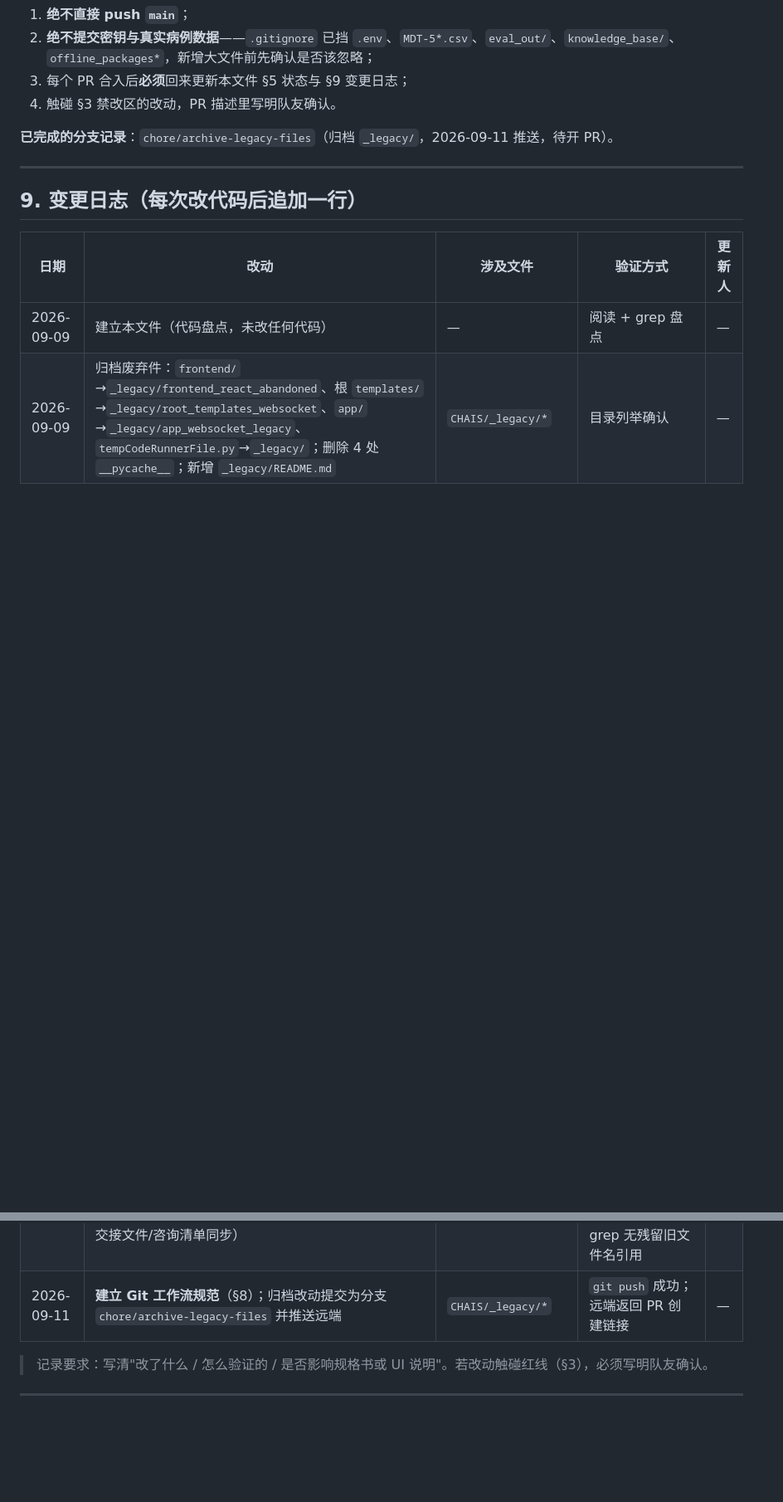
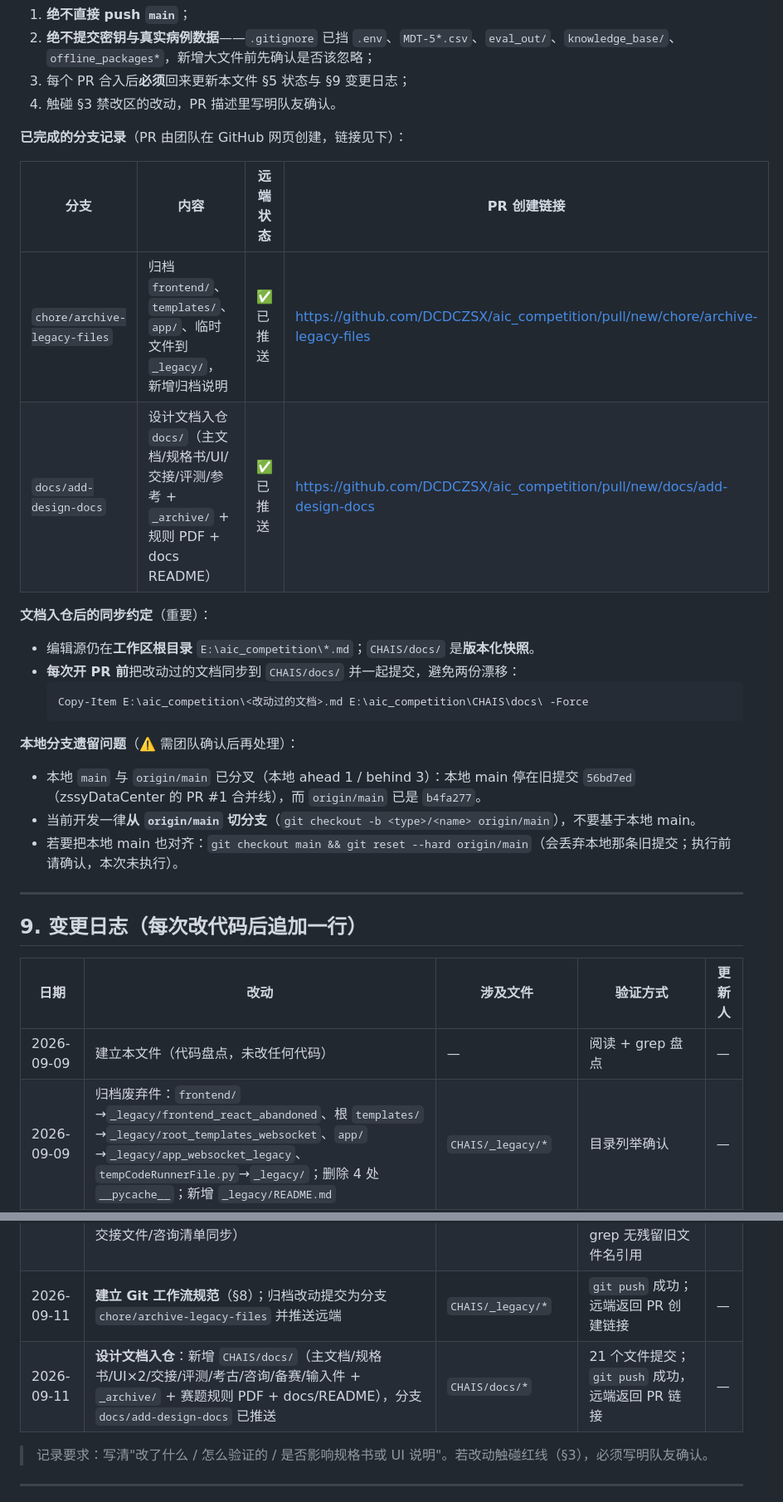
Before and after one commit to DCDCZSX/aic_competition, a Markdown page: docs/开发进度与交接.md, 2 parts joined by grey strips. Shown at 83% size. GitHub-like rendering; blank space fills up the shorter version.

Commit message:
docs: 补充 Git 工作流、分支记录与文档同步约定
- 开发进度与交接.md §8：新增已推送分支与 PR 链接、文档入仓同步约定、本地 main 分叉问题说明
- 记录 chore/archive-legacy-files 与 docs/add-design-docs 两个分支

````diff
--- a/docs/开发进度与交接.md
+++ b/docs/开发进度与交接.md
@@ -276,7 +276,24 @@ git push -u origin <type>/<name>
 3. 每个 PR 合入后**必须**回来更新本文件 §5 状态与 §9 变更日志；
 4. 触碰 §3 禁改区的改动，PR 描述里写明队友确认。
 
-**已完成的分支记录**：`chore/archive-legacy-files`（归档 `_legacy/`，2026-09-11 推送，待开 PR）。
+**已完成的分支记录**（PR 由团队在 GitHub 网页创建，链接见下）：
+
+| 分支 | 内容 | 远端状态 | PR 创建链接 |
+|---|---|---|---|
+| `chore/archive-legacy-files` | 归档 `frontend/`、`templates/`、`app/`、临时文件到 `_legacy/`，新增归档说明 | ✅ 已推送 | https://github.com/DCDCZSX/aic_competition/pull/new/chore/archive-legacy-files |
+| `docs/add-design-docs` | 设计文档入仓 `docs/`（主文档/规格书/UI/交接/评测/参考 + `_archive/` + 规则 PDF + docs README） | ✅ 已推送 | https://github.com/DCDCZSX/aic_competition/pull/new/docs/add-design-docs |
+
+**文档入仓后的同步约定**（重要）：
+- 编辑源仍在**工作区根目录** `E:\aic_competition\*.md`；`CHAIS/docs/` 是**版本化快照**。
+- **每次开 PR 前**把改动过的文档同步到 `CHAIS/docs/` 并一起提交，避免两份漂移：
+  ```powershell
+  Copy-Item E:\aic_competition\<改动过的文档>.md E:\aic_competition\CHAIS\docs\ -Force
+  ```
+
+**本地分支遗留问题**（⚠️ 需团队确认后再处理）：
+- 本地 `main` 与 `origin/main` 已分叉（本地 ahead 1 / behind 3）：本地 main 停在旧提交 `56bd7ed`（zssyDataCenter 的 PR #1 合并线），而 `origin/main` 已是 `b4fa277`。
+- 当前开发一律**从 `origin/main` 切分支**（`git checkout -b <type>/<name> origin/main`），不要基于本地 main。
+- 若要把本地 main 也对齐：`git checkout main && git reset --hard origin/main`（会丢弃本地那条旧提交；执行前请确认，本次未执行）。
 
 ---
 
@@ -289,6 +306,7 @@ git push -u origin <type>/<name>
 | 2026-09-11 | 发现主文档 §16「报告状态机与异常处理」为会话外新增章节 → 吸收进规格书（新 §7.1 状态机 + 异常处理要求），并把状态机实现补入本文件任务 0.6 / 4.5 | `产品开发规格书-比赛版v-competition.md`、本文件 | 与主文档 §16、规格书 §8 降级表交叉核对一致 | — |
 | 2026-09-11 | **主文档合并为一份**：`optimized_ai_...md` → 重命名为 `多学科就医智助系统-产品设计方案-v3.0.md`（修正报告体系编号 11.x→12.x）；两份旧名副本移入 `_archive/`；作品名统一为「多学科就医智助系统」（规格书/README/交接文件/咨询清单同步） | 根目录 + `_archive/` | 新主文档校验：839 行、含 §11 登录、§16 状态机、12.1/12.2 编号正确；全库 grep 无残留旧文件名引用 | — |
 | 2026-09-11 | **建立 Git 工作流规范**（§8）；归档改动提交为分支 `chore/archive-legacy-files` 并推送远端 | `CHAIS/_legacy/*` | `git push` 成功；远端返回 PR 创建链接 | — |
+| 2026-09-11 | **设计文档入仓**：新增 `CHAIS/docs/`（主文档/规格书/UI×2/交接/评测/考古/咨询/备赛/输入件 + `_archive/` + 赛题规则 PDF + docs/README），分支 `docs/add-design-docs` 已推送 | `CHAIS/docs/*` | 21 个文件提交；`git push` 成功，远端返回 PR 链接 | — |
 
 > 记录要求：写清"改了什么 / 怎么验证的 / 是否影响规格书或 UI 说明"。若改动触碰红线（§3），必须写明队友确认。
 
````
Also changed, not shown: docs/工作区文档地图（根目录副本）.md (added, +54 -0 lines).
